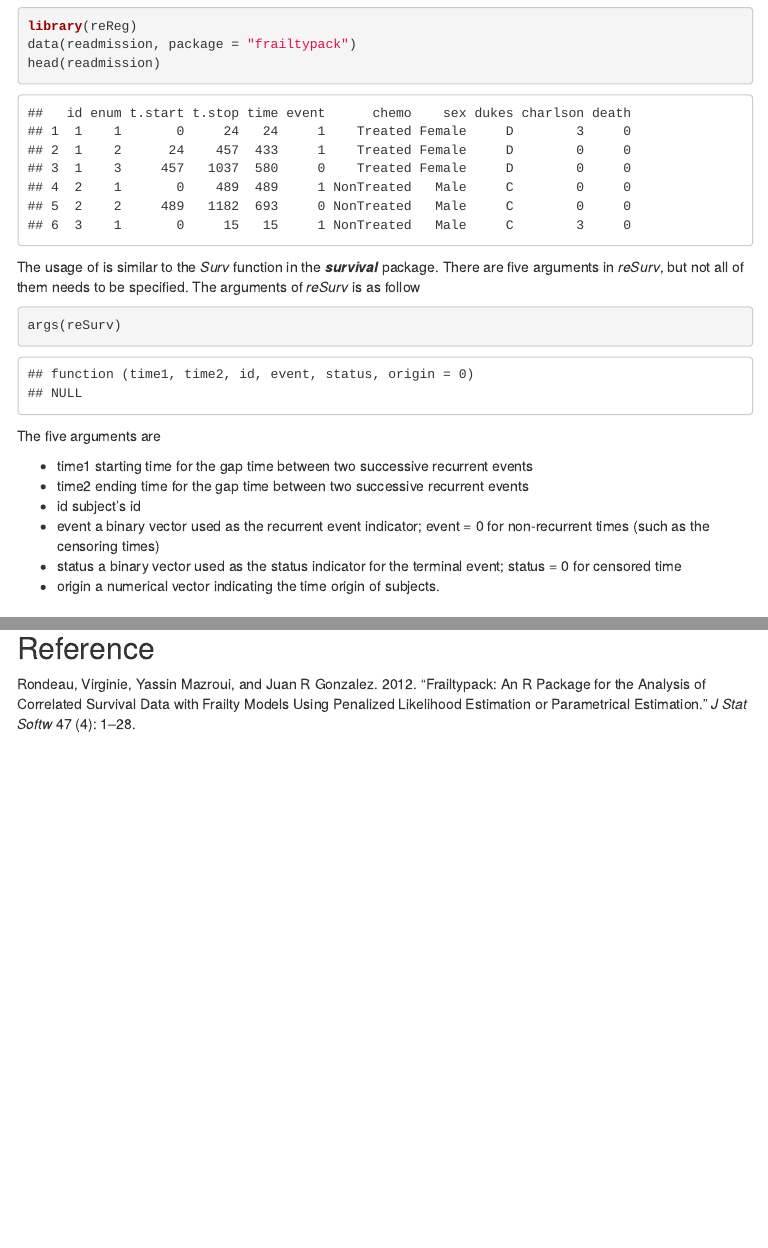
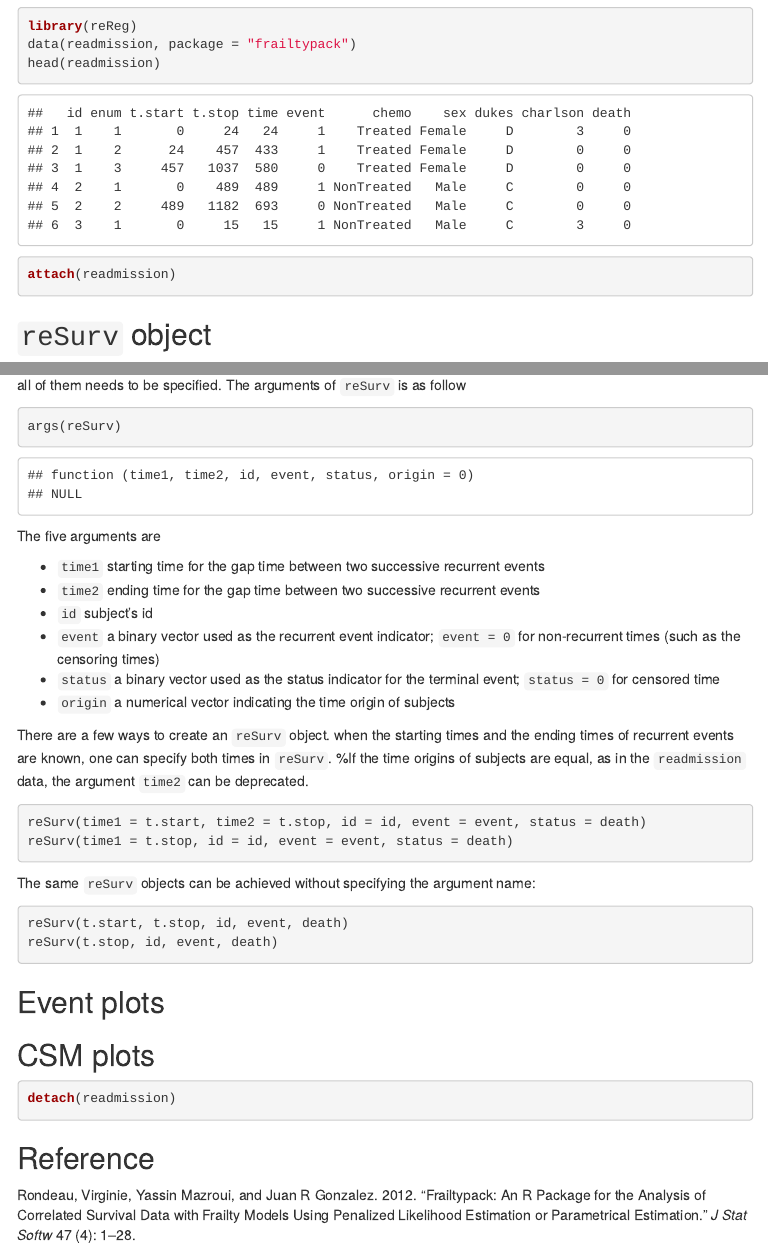
Before and after one commit to stc04003/reReg, an R Markdown document (vignettes/reReg-plots.Rmd): the page in a window 1100 px wide, from 190 px down before the commit and from 200 px down after it, so that both start at the same text, and a second part further down, joined at a grey line. The pictures show the output file vignettes/reReg-plots.html that the author committed with the source, opened offline; menus at the side of the page are left out.

Commit message:
adding reSurv

````diff
--- a/vignettes/reReg-plots.Rmd
+++ b/vignettes/reReg-plots.Rmd
@@ -23,9 +23,8 @@ package [@rondeau2012frailtypack].
 library(reReg)
 data(readmission, package = "frailtypack")
 head(readmission)
+attach(readmission)
 ```
 
+## `reSurv` object
 The usage of is similar to the
-*Surv* function in the __*survival*__ package.
-There are five arguments in *reSurv*, but not all of them needs to be specified.
-The arguments of *reSurv* is as follow
@@ -32,15 +33,39 @@ The arguments of *reSurv* is as follow
+The arguments of `reSurv` is as follow
 ```{r reSurv}
 args(reSurv)
 ```
 The five arguments are
 
-* time1 starting time for the gap time between two successive recurrent events
-* time2 ending time for the gap time between two successive recurrent events
-* id subject's id
-* event a binary vector used as the recurrent event indicator; event = 0 for non-recurrent times (such as the censoring times)
-* status a binary vector used as the status indicator for the terminal event; status = 0 for censored time
-* origin a numerical vector indicating the time origin of subjects.
+* `time1` starting time for the gap time between two successive recurrent events
+* `time2` ending time for the gap time between two successive recurrent events
+* `id` subject's id
+* `event` a binary vector used as the recurrent event indicator; `event = 0` for non-recurrent times (such as the censoring times)
+* `status` a binary vector used as the status indicator for the terminal event; `status = 0` for censored time
+* `origin` a numerical vector indicating the time origin of subjects
+
+There are a few ways to create an `reSurv` object.
+when the starting times and the ending times of recurrent events are known,
+one can specify both times in `reSurv`.
+%If the time origins of subjects are equal, as in the `readmission` data, the argument `time2` can be deprecated.
+```{r reSurv-obj, eval = FALSE}
+reSurv(time1 = t.start, time2 = t.stop, id = id, event = event, status = death)
+reSurv(time1 = t.stop, id = id, event = event, status = death)
+```
+The same `reSurv` objects can be achieved without specifying the argument name:
+```{r reSurv-obj-short, eval = FALSE}
+reSurv(t.start, t.stop, id, event, death)
+reSurv(t.stop, id, event, death)
+```
+
+## Event plots
+
+
+## CSM plots
 
 
 
+```{r detach}
+detach(readmission)
+```
+
 ## Reference
````
Also changed, not shown: vignettes/reReg-plots.html, vignettes/reReg-plots.Rmd (8 more changed lines), 1 other file.
